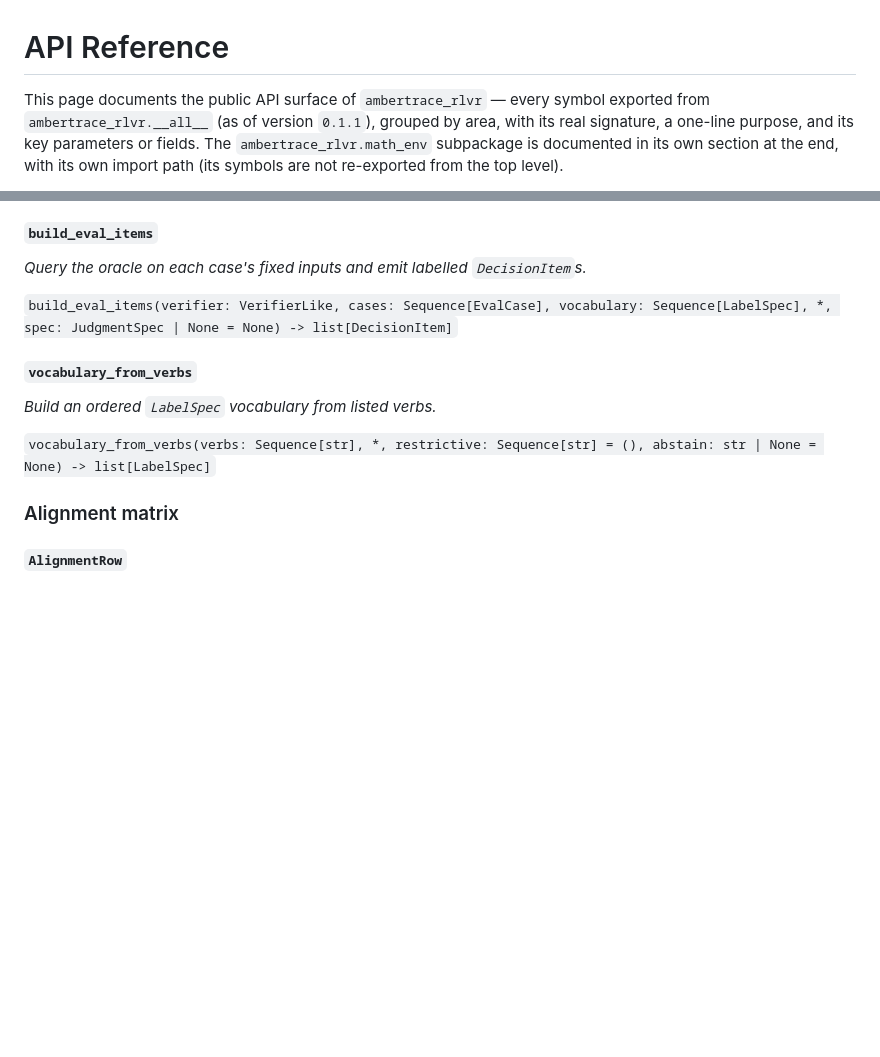
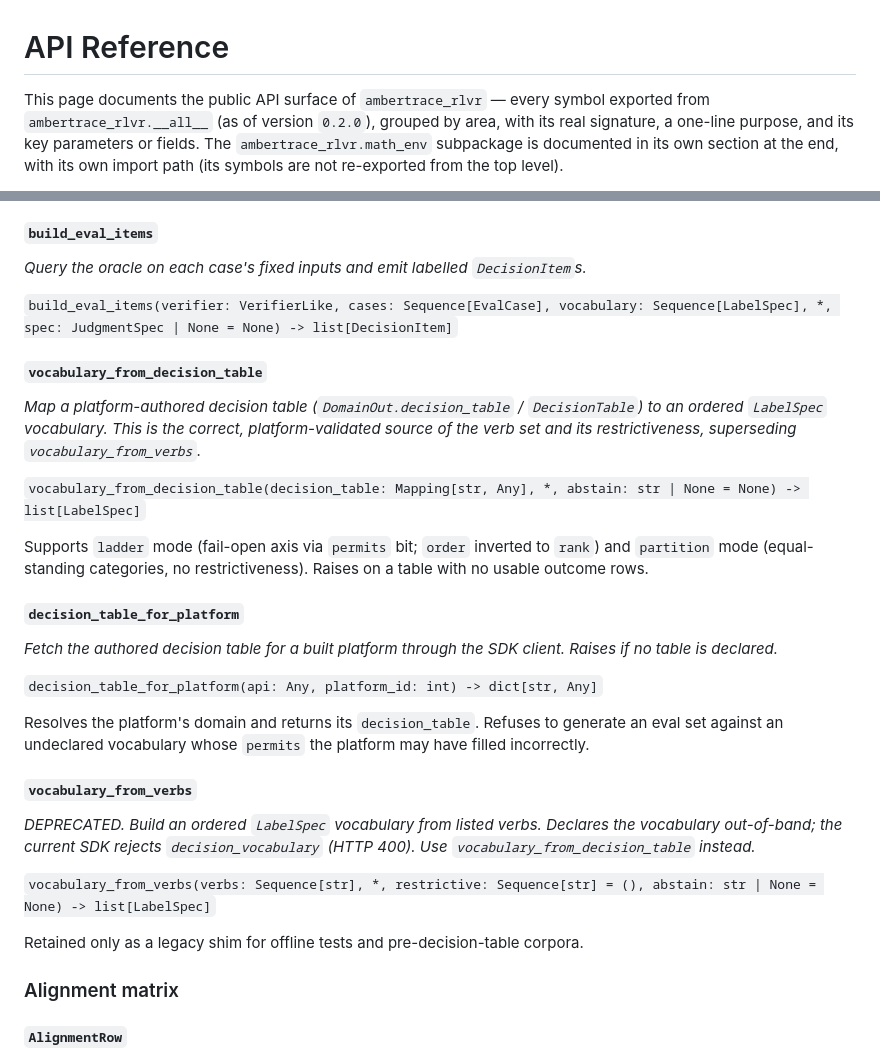
Before and after one commit to ambertrace-labs/ambertrace-rlvr, a Markdown page: docs/API_REFERENCE.md, 2 parts joined by grey strips. Rendered like a GitHub page; blank space fills up the shorter version.

```diff
--- a/docs/API_REFERENCE.md
+++ b/docs/API_REFERENCE.md
@@ -1,7 +1,7 @@
 # API Reference
 
 This page documents the public API surface of `ambertrace_rlvr` — every symbol
-exported from `ambertrace_rlvr.__all__` (as of version `0.1.1`), grouped by area,
+exported from `ambertrace_rlvr.__all__` (as of version `0.2.0`), grouped by area,
 with its real signature, a one-line purpose, and its key parameters or fields.
 The `ambertrace_rlvr.math_env` subpackage is documented in its own section at the
 end, with its own import path (its symbols are not re-exported from the top level).
@@ -708,10 +708,26 @@ dict[str, dict[str, str | None]] | None`.
 
 `build_eval_items(verifier: VerifierLike, cases: Sequence[EvalCase], vocabulary: Sequence[LabelSpec], *, spec: JudgmentSpec | None = None) -> list[DecisionItem]`
 
+#### `vocabulary_from_decision_table`
+*Map a platform-authored decision table (`DomainOut.decision_table` / `DecisionTable`) to an ordered `LabelSpec` vocabulary. This is the correct, platform-validated source of the verb set and its restrictiveness, superseding `vocabulary_from_verbs`.*
+
+`vocabulary_from_decision_table(decision_table: Mapping[str, Any], *, abstain: str | None = None) -> list[LabelSpec]`
+
+Supports `ladder` mode (fail-open axis via `permits` bit; `order` inverted to `rank`) and `partition` mode (equal-standing categories, no restrictiveness). Raises on a table with no usable outcome rows.
+
+#### `decision_table_for_platform`
+*Fetch the authored decision table for a built platform through the SDK client. Raises if no table is declared.*
+
+`decision_table_for_platform(api: Any, platform_id: int) -> dict[str, Any]`
+
+Resolves the platform's domain and returns its `decision_table`. Refuses to generate an eval set against an undeclared vocabulary whose `permits` the platform may have filled incorrectly.
+
 #### `vocabulary_from_verbs`
-*Build an ordered `LabelSpec` vocabulary from listed verbs.*
+*DEPRECATED. Build an ordered `LabelSpec` vocabulary from listed verbs. Declares the vocabulary out-of-band; the current SDK rejects `decision_vocabulary` (HTTP 400). Use `vocabulary_from_decision_table` instead.*
 
 `vocabulary_from_verbs(verbs: Sequence[str], *, restrictive: Sequence[str] = (), abstain: str | None = None) -> list[LabelSpec]`
+
+Retained only as a legacy shim for offline tests and pre-decision-table corpora.
 
 ### Alignment matrix
 
```
Also changed, not shown: ROADMAP.md (+1 -1 lines), docs/research/README.md (+32 -0 lines).
